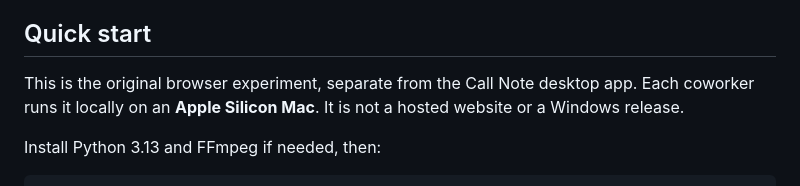
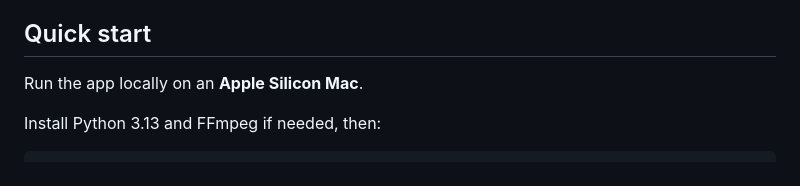
Before and after one commit to slyapustin/phonon-speech-desk, a Markdown page: README.md, the part around the change. GitHub-like rendering.

Commit message:
Simplify Speech Desk introduction

```diff
--- a/README.md
+++ b/README.md
@@ -4,7 +4,7 @@ A working Apple silicon speech-to-text POC: live microphone transcription, audio
 
 ## Quick start
 
-This is the original browser experiment, separate from the Call Note desktop app. Each coworker runs it locally on an **Apple Silicon Mac**. It is not a hosted website or a Windows release.
+Run the app locally on an **Apple Silicon Mac**.
 
 Install Python 3.13 and FFmpeg if needed, then:
 
```
